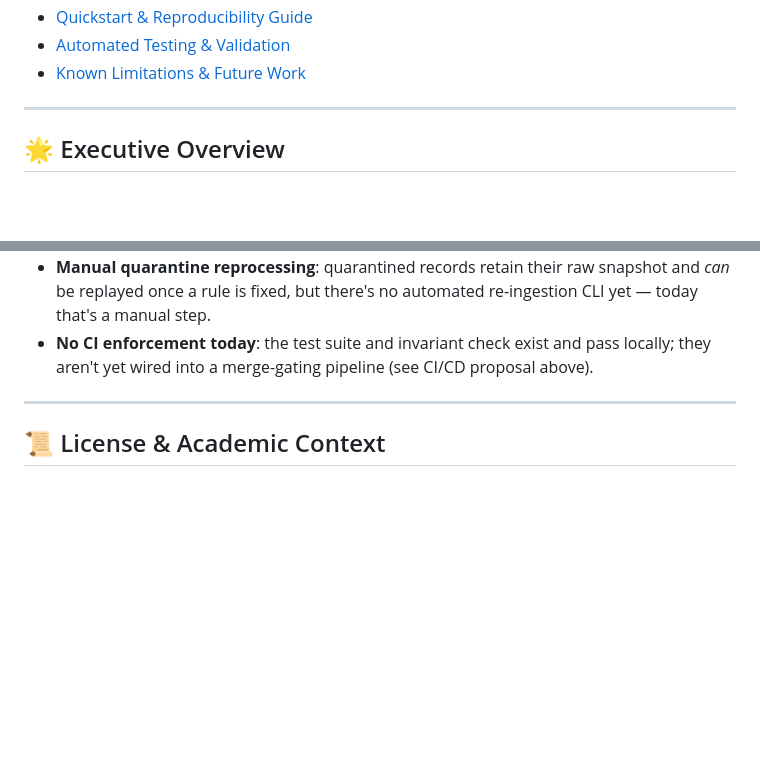
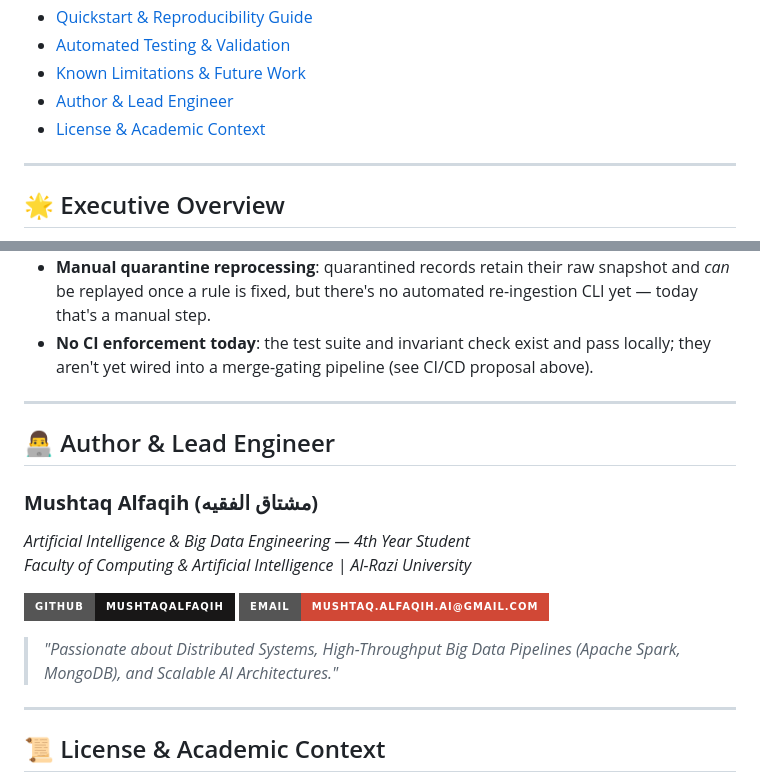
Before and after one commit to mushtaqalfaqih/BigData-Midterm-Pipeline, a Markdown page: README.md, 2 parts joined by grey strips. Rendered like a GitHub page; badges without logos; blank space fills up the shorter version.

Commit message:
docs: add Author & Lead Engineer profile card to README

```diff
--- a/README.md
+++ b/README.md
@@ -42,6 +42,8 @@
 - [Quickstart & Reproducibility Guide](#-quickstart--reproducibility-guide)
 - [Automated Testing & Validation](#-automated-testing--validation)
 - [Known Limitations & Future Work](#-known-limitations--future-work)
+- [Author & Lead Engineer](#-author--lead-engineer)
+- [License & Academic Context](#-license--academic-context)
 
 ---
 
@@ -586,6 +588,23 @@ Being explicit about what this pipeline does *not* yet do is as important as the
 
 ---
 
+## 👨‍💻 Author & Lead Engineer
+
+<div align="left">
+
+### **Mushtaq Alfaqih (مشتاق الفقيه)**
+*Artificial Intelligence & Big Data Engineering — 4th Year Student*
+*Faculty of Computing & Artificial Intelligence | Al-Razi University*
+
+[![GitHub](https://img.shields.io/badge/GitHub-mushtaqalfaqih-181717?style=for-the-badge&logo=github&logoColor=white)](https://github.com/mushtaqalfaqih)
+[![Email](https://img.shields.io/badge/Email-mushtaq.alfaqih.ai%40gmail.com-D14836?style=for-the-badge&logo=gmail&logoColor=white)](mailto:mushtaq.alfaqih.ai@gmail.com)
+
+> *"Passionate about Distributed Systems, High-Throughput Big Data Pipelines (Apache Spark, MongoDB), and Scalable AI Architectures."*
+
+</div>
+
+---
+
 ## 📜 License & Academic Context
 Developed as part of the **Big Data Midterm Assignment** at **Al-Razi University**, Department of Artificial Intelligence.
 Author: **Mushtaq Alfaqih** | Supervised by: **Eng. Omar Abusand**
```
